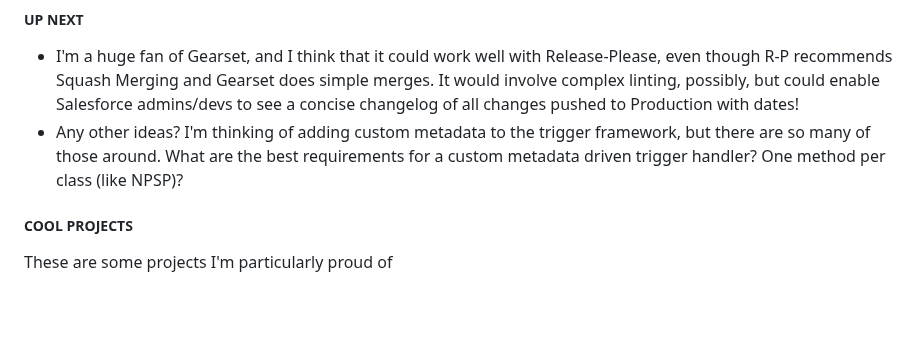
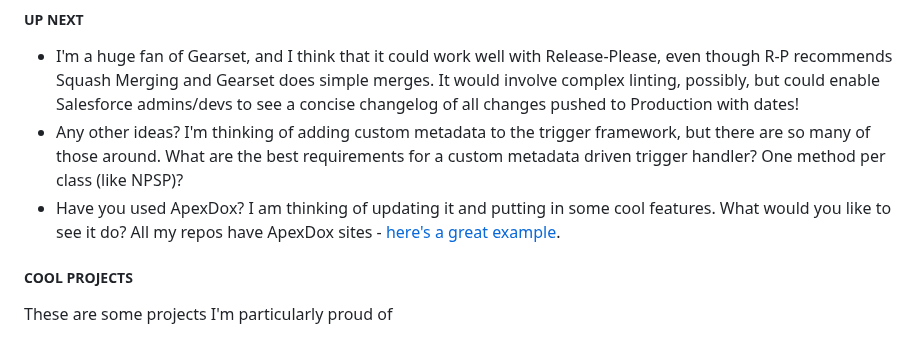
Before and after one commit to dschach/dschach, a Markdown page: README.md, the part around the change. GitHub-like rendering; blank space fills up the shorter version.

Commit message:
let's work on ApexDox!

```diff
--- a/README.md
+++ b/README.md
@@ -54,6 +54,7 @@
 
 - I'm a huge fan of Gearset, and I think that it could work well with Release-Please, even though R-P recommends Squash Merging and Gearset does simple merges. It would involve complex linting, possibly, but could enable Salesforce admins/devs to see a concise changelog of all changes pushed to Production with dates!
 - Any other ideas? I'm thinking of adding custom metadata to the trigger framework, but there are so many of those around. What are the best requirements for a custom metadata driven trigger handler? One method per class (like NPSP)?
+- Have you used ApexDox? I am thinking of updating it and putting in some cool features. What would you like to see it do? All my repos have ApexDox sites - [here's a great example](https://dschach.github.io/salesforce-trigger-framework).
 
 ##### COOL PROJECTS
 
```
